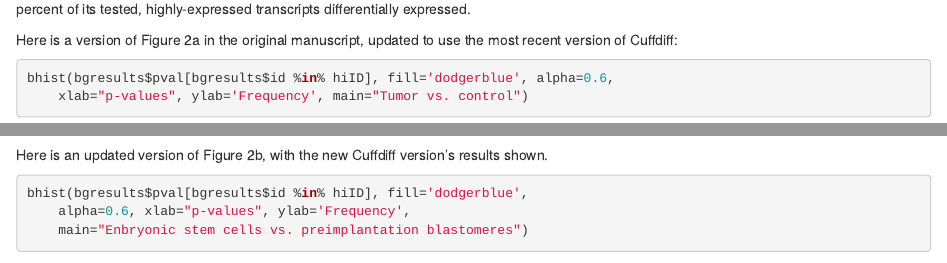
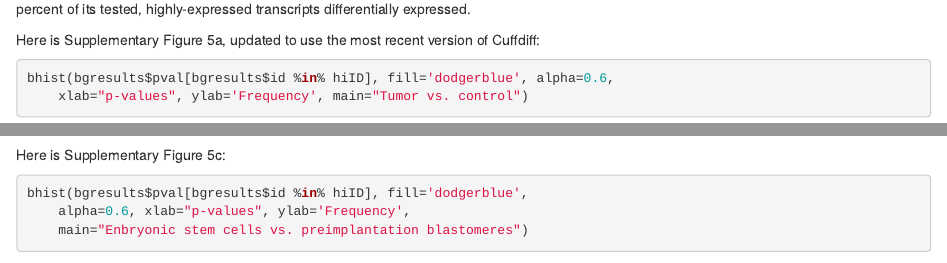
Before and after one commit to leekgroup/ballgown_code, an R Markdown document (InSilicoDB/insilicodb.Rmd): the page in a window 1100 px wide, from 3960 px down, and a second part further down, joined at a grey line. Rendered offline with R 4.5, knitr and Pandoc, with nearby package versions; some code elsewhere in the file could not run offline.

Commit message:
update figure refs in insilicodb

````diff
--- a/InSilicoDB/insilicodb.Rmd
+++ b/InSilicoDB/insilicodb.Rmd
@@ -106,7 +106,7 @@ sum(cuffq_new < 0.05) / length(cuffq_new)
 
 So, in the cancer dataset, Ballgown calls `r 100*sum(statq_new < 0.05) / length(statq_new)` percent of its tested (highly-expressed) transcripts differentially expressed, and Cuffdiff calls `r 100*sum(cuffq_new < 0.05) / length(cuffq_new)` percent of its tested, highly-expressed transcripts differentially expressed.
 
-Here is a version of Figure 2a in the original manuscript, updated to use the most recent version of Cuffdiff:
+Here is Supplementary Figure 5a, updated to use the most recent version of Cuffdiff:
 
 ```{r}
 bhist(bgresults$pval[bgresults$id %in% hiID], fill='dodgerblue', alpha=0.6,
@@ -200,7 +200,7 @@ sum(limma_p == bgres_hi$pval) # not *exactly* equal
 hist(abs(limma_p - bgres_hi$pval), main='Absolute differences between Limma and Ballgown p-values', col='gray')
 ```
 
-Here is an updated version of Figure 2b, with the new Cuffdiff version's results shown.
+Here is Supplementary Figure 5c:
 
 ```{r}
 bhist(bgresults$pval[bgresults$id %in% hiID], fill='dodgerblue',
````
Also changed, not shown: InSilicoDB/insilicodb.R (+2 -2 lines), InSilicoDB/README.md, InSilicoDB/insilicodb.html.
